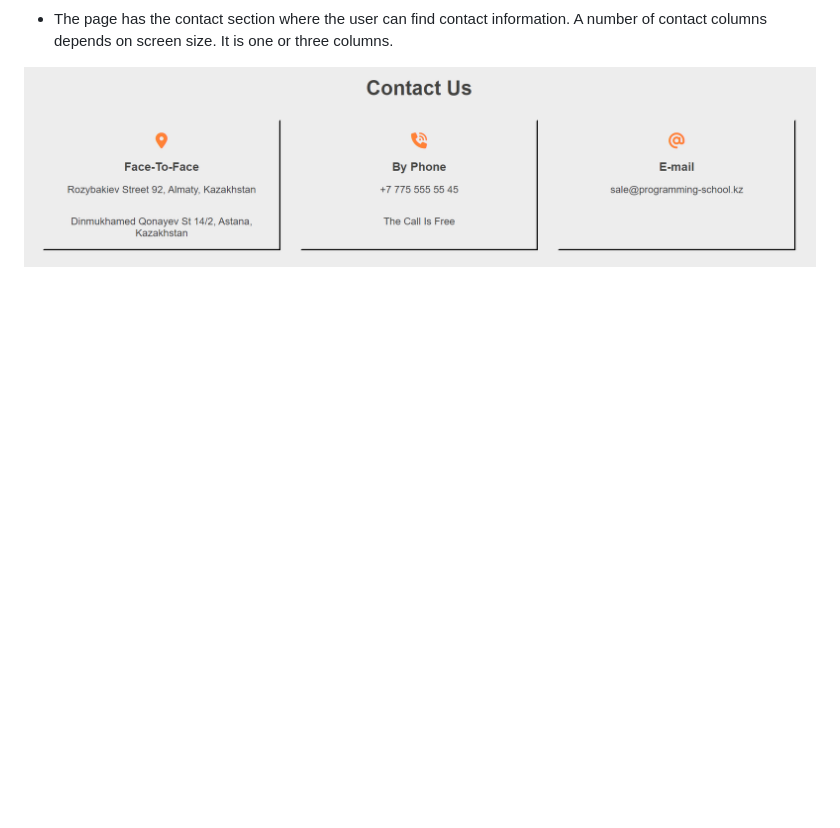
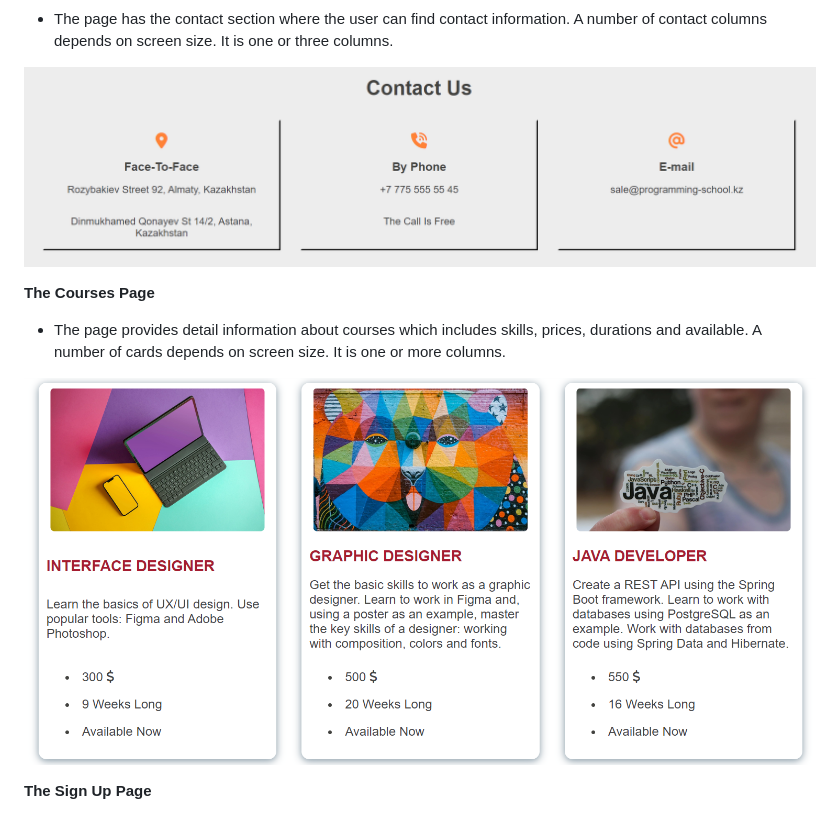
Before and after one commit to BogdanovaIV/programming-school, a Markdown page: README.md, the part around the change. Drawn GitHub-style; pictures changed too: documentation/programming-school-courses.png (added); blank space fills up the shorter version.

Commit message:
Documentation: Add courses page

```diff
--- a/README.md
+++ b/README.md
@@ -62,3 +62,11 @@ __The Home Page__
  - The page has the contact section where the user can find contact information. A number of contact columns depends on screen size. It is one or three columns.
 
  ![The Home Page (contact us)](documentation/programming-school-home-contact-us.png)
+
+__The Courses Page__
+
+- The page provides detail information about courses which includes skills, prices, durations and available. A number of cards depends on screen size. It is one or more columns.
+
+ ![The Courses Page](documentation/programming-school-courses.png)
+
+__The Sign Up Page__
```
